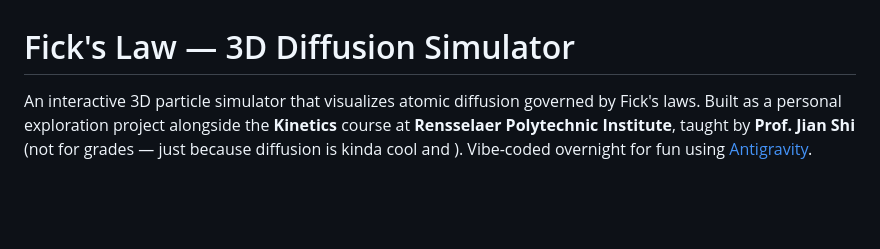
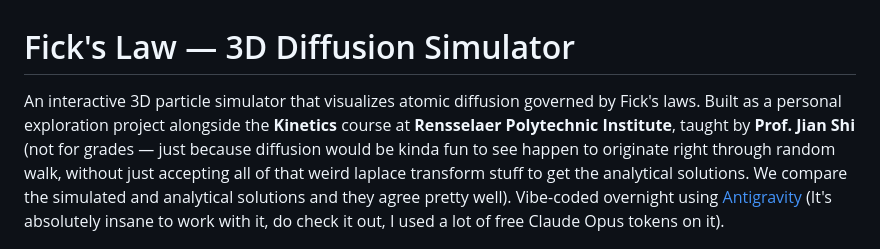
Before and after one commit to cocokane/DiffusionModels, a Markdown page: README.md, the part around the change. Rendered like a GitHub page; blank space fills up the shorter version.

Commit message:
idk what I'm doing

```diff
--- a/README.md
+++ b/README.md
@@ -1,7 +1,7 @@
 # Fick's Law — 3D Diffusion Simulator
 
 
-An interactive 3D particle simulator that visualizes atomic diffusion governed by Fick's laws. Built as a personal exploration project alongside the **Kinetics** course at **Rensselaer Polytechnic Institute**, taught by **Prof. Jian Shi** (not for grades — just because diffusion is kinda cool and ). Vibe-coded overnight for fun using [Antigravity](https://antigravity.dev).
+An interactive 3D particle simulator that visualizes atomic diffusion governed by Fick's laws. Built as a personal exploration project alongside the **Kinetics** course at **Rensselaer Polytechnic Institute**, taught by **Prof. Jian Shi** (not for grades — just because diffusion would be kinda fun to see happen to originate right through random walk, without just accepting all of that weird laplace transform stuff to get the analytical solutions. We compare the simulated and analytical solutions and they agree pretty well). Vibe-coded overnight using [Antigravity](https://antigravity.dev) (It's absolutely insane to work with it, do check it out, I used a lot of free Claude Opus tokens on it).
 
 ![Full Overview](screenshots/full_overview.png)
 
```
